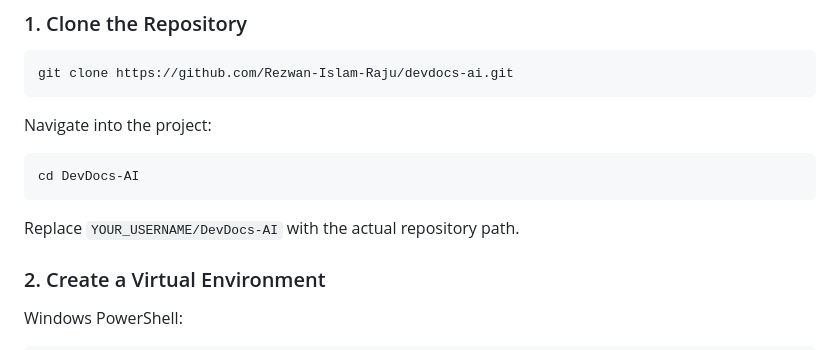
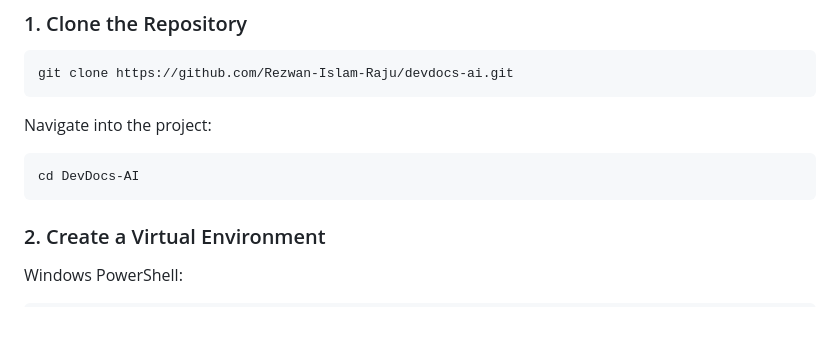
Before and after one commit to Rezwan-Islam-Raju/devdocs-ai, a Markdown page: README.md, the part around the change. Rendered like a GitHub page; blank space fills up the shorter version.

Commit message:
Simplify README instructions for repository path
Remove instruction to replace repository path in README.

````diff
--- a/README.md
+++ b/README.md
@@ -735,7 +735,6 @@ Navigate into the project:
 cd DevDocs-AI
 ```
 
-Replace `YOUR_USERNAME/DevDocs-AI` with the actual repository path.
 
 ### 2. Create a Virtual Environment
 
````
